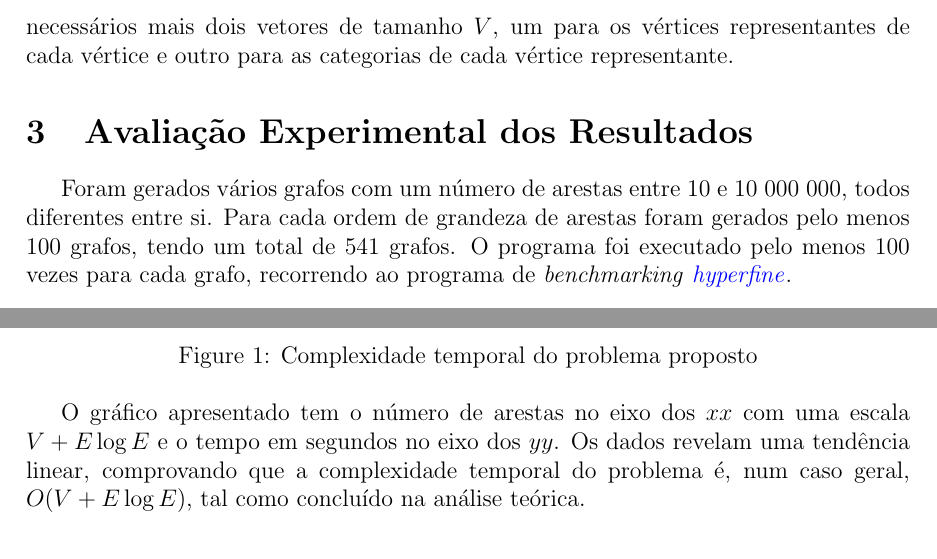
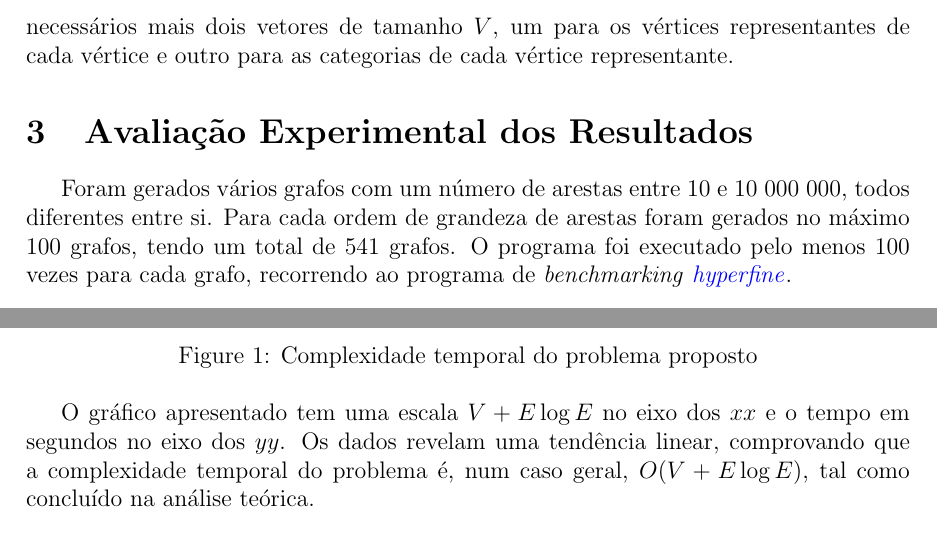
Before and after one commit to goncalobarias/Caracoland-ASA, a LaTeX document (report/report.tex): two parts of page 2 of 2, joined at a grey line, cut so that both start at the same text. Compiled offline with pdfLaTeX.

Commit message:
Last minute fixes on the report.

```diff
--- a/report/report.tex
+++ b/report/report.tex
@@ -74,7 +74,7 @@
 
   \section{Avaliação Experimental dos Resultados}
 
-  Foram gerados vários grafos com um número de arestas entre 10 e 10 000 000, todos diferentes entre si. Para cada ordem de grandeza de arestas foram gerados pelo menos 100 grafos, tendo um total de 541 grafos.
+  Foram gerados vários grafos com um número de arestas entre 10 e 10 000 000, todos diferentes entre si. Para cada ordem de grandeza de arestas foram gerados no máximo 100 grafos, tendo um total de 541 grafos.
   O programa foi executado pelo menos 100 vezes para cada grafo, recorrendo ao programa de \textit{benchmarking} \href{https://github.com/sharkdp/hyperfine}{\textit{hyperfine}}.
 
   \begin{figure}[h]
@@ -83,7 +83,7 @@
     \caption{Complexidade temporal do problema proposto}
   \end{figure}
 
-  O gráfico apresentado tem o número de arestas no eixo dos $xx$ com uma escala $V + E \log E$ e o tempo em segundos no eixo dos $yy$.
+  O gráfico apresentado tem uma escala $V + E \log E$ no eixo dos $xx$ e o tempo em segundos no eixo dos $yy$.
   Os dados revelam uma tendência linear, comprovando que a complexidade temporal do problema é, num caso geral, $O(V + E\log E)$, tal como concluído na análise teórica.
 
   \printbibliography[title={Referência}]
```
Also changed, not shown: README.md, report/report.pdf.
